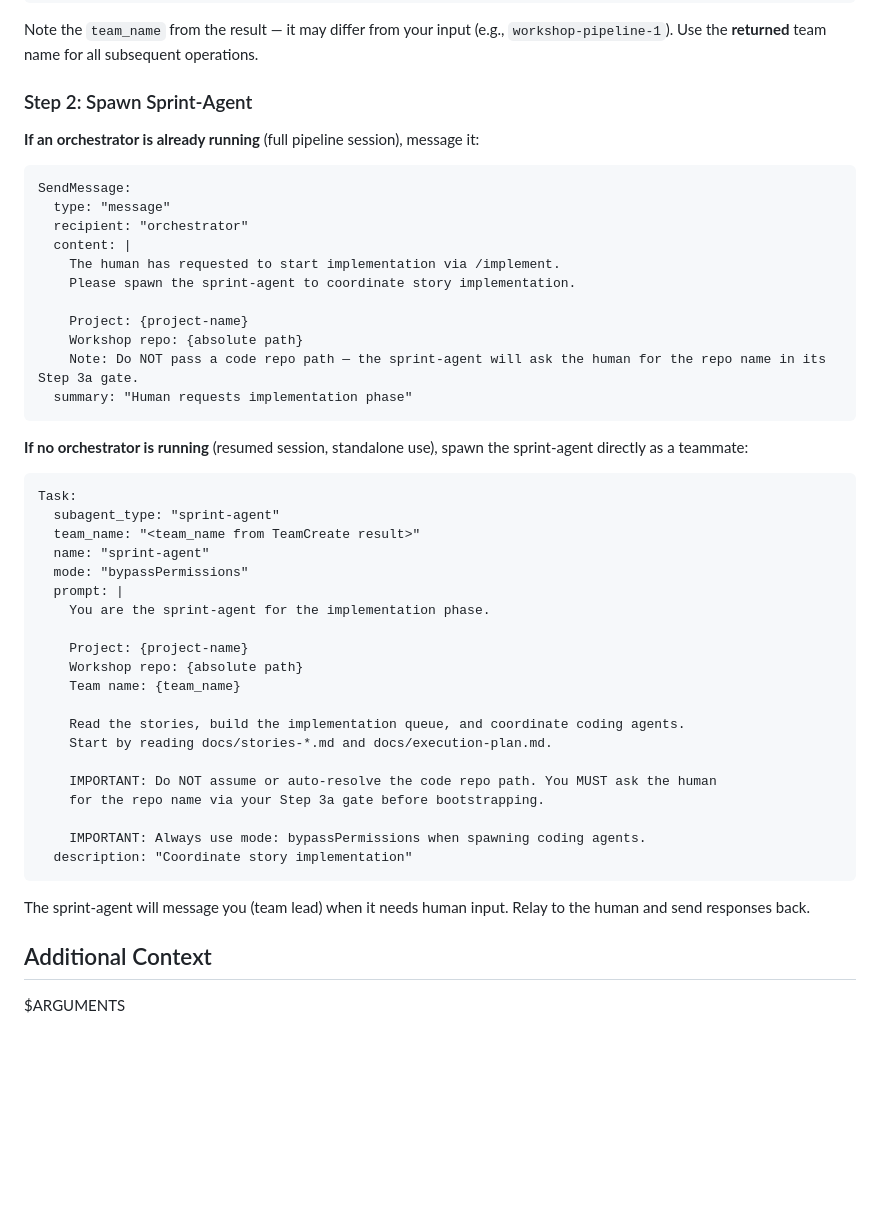
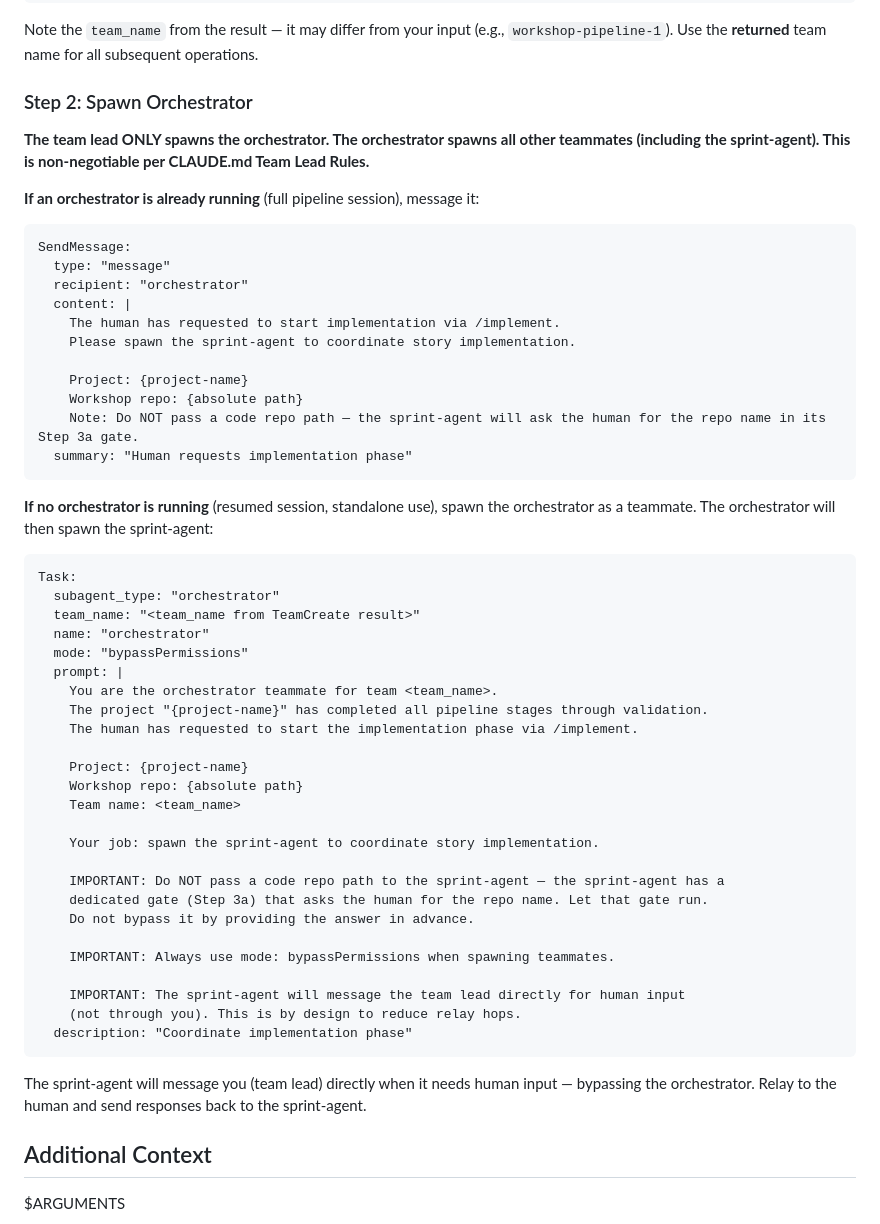
Before and after one commit to Rajdip-Personal/itinerary-restaurant-builder, a Markdown page: .claude/commands/implement.md, the part around the change. GitHub-like rendering; blank space fills up the shorter version.

Commit message:
Always spawn orchestrator first in /implement, sprint-agent messages team lead directly
Updated implement.md to enforce CLAUDE.md Team Lead Rules:
- Team lead only spawns orchestrator, never sprint-agent directly
- Sprint-agent messages team lead directly for human input, bypassing orchestrator relay

Co-Authored-By: Claude Opus 4.6 <noreply@anthropic.com>

````diff
--- a/.claude/commands/implement.md
+++ b/.claude/commands/implement.md
@@ -48,7 +48,9 @@ TeamCreate:
 
 Note the `team_name` from the result — it may differ from your input (e.g., `workshop-pipeline-1`). Use the **returned** team name for all subsequent operations.
 
-### Step 2: Spawn Sprint-Agent
+### Step 2: Spawn Orchestrator
+
+**The team lead ONLY spawns the orchestrator. The orchestrator spawns all other teammates (including the sprint-agent). This is non-negotiable per CLAUDE.md Team Lead Rules.**
 
 **If an orchestrator is already running** (full pipeline session), message it:
 
@@ -66,32 +68,37 @@ SendMessage:
   summary: "Human requests implementation phase"
 ```
 
-**If no orchestrator is running** (resumed session, standalone use), spawn the sprint-agent directly as a teammate:
+**If no orchestrator is running** (resumed session, standalone use), spawn the orchestrator as a teammate. The orchestrator will then spawn the sprint-agent:
 
 ```
 Task:
-  subagent_type: "sprint-agent"
+  subagent_type: "orchestrator"
   team_name: "<team_name from TeamCreate result>"
-  name: "sprint-agent"
+  name: "orchestrator"
   mode: "bypassPermissions"
   prompt: |
-    You are the sprint-agent for the implementation phase.
+    You are the orchestrator teammate for team <team_name>.
+    The project "{project-name}" has completed all pipeline stages through validation.
+    The human has requested to start the implementation phase via /implement.
 
     Project: {project-name}
     Workshop repo: {absolute path}
-    Team name: {team_name}
+    Team name: <team_name>
 
-    Read the stories, build the implementation queue, and coordinate coding agents.
-    Start by reading docs/stories-*.md and docs/execution-plan.md.
+    Your job: spawn the sprint-agent to coordinate story implementation.
 
-    IMPORTANT: Do NOT assume or auto-resolve the code repo path. You MUST ask the human
-    for the repo name via your Step 3a gate before bootstrapping.
+    IMPORTANT: Do NOT pass a code repo path to the sprint-agent — the sprint-agent has a
+    dedicated gate (Step 3a) that asks the human for the repo name. Let that gate run.
+    Do not bypass it by providing the answer in advance.
 
-    IMPORTANT: Always use mode: bypassPermissions when spawning coding agents.
-  description: "Coordinate story implementation"
+    IMPORTANT: Always use mode: bypassPermissions when spawning teammates.
+
+    IMPORTANT: The sprint-agent will message the team lead directly for human input
+    (not through you). This is by design to reduce relay hops.
+  description: "Coordinate implementation phase"
 ```
 
-The sprint-agent will message you (team lead) when it needs human input. Relay to the human and send responses back.
+The sprint-agent will message you (team lead) directly when it needs human input — bypassing the orchestrator. Relay to the human and send responses back to the sprint-agent.
 
 ## Additional Context
 $ARGUMENTS
````
